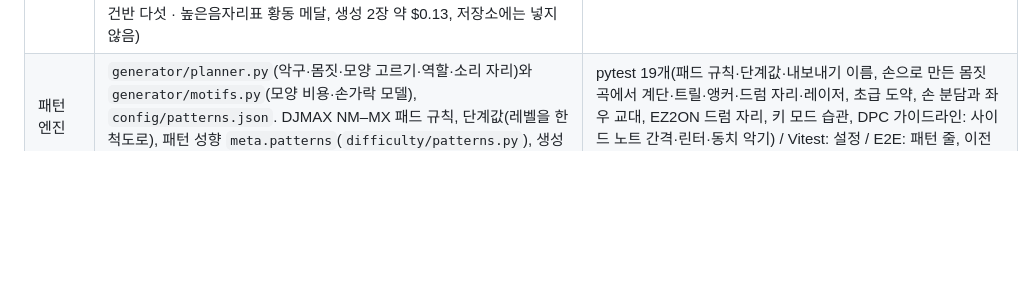
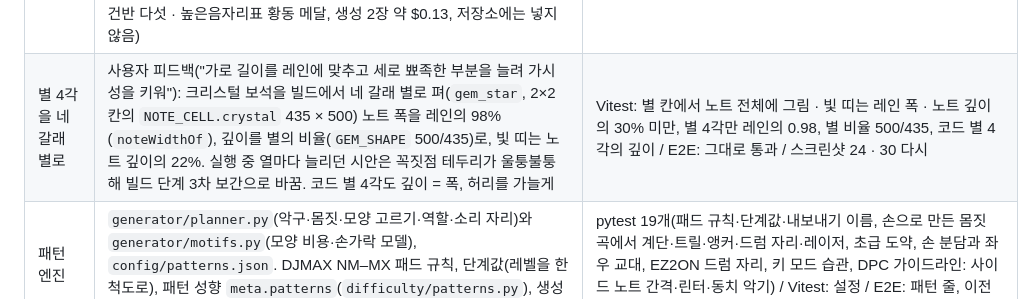
Before and after one commit to DreamChaserDeekay/Generative-Rhythm-Game, a Markdown page: docs/ARCHITECTURE.md, the part around one of its changes. Drawn GitHub-style; blank space fills up the shorter version.

```diff
--- a/docs/ARCHITECTURE.md
+++ b/docs/ARCHITECTURE.md
@@ -252,6 +252,7 @@ Phase 0–4를 완료했다. 분석·생성 알고리즘의 세부와 측정값
 | 기어 불빛 | 기어가 곡에 맞춰 움직임(설정 없음): 판정선 레이저의 흔들림과 지나가는 밝은 점, 마디마다 테두리를 지나가는 빛(FEVER 불빛을 띠로), 기어마다 받침의 부품에 박자에 맞춘 빛(`gearLights.ts`: 마디 · 박자 시계, 차례로 켜짐, 8분음표마다 바뀌는 OLED 막대, FEVER 때만 깜빡이는 경고등). 방향키처럼 부품 안에서 비치는 빛은 받침 그림에서 만든 빛 마스크로 그 부분에서만(`build_gears.py`의 `glow_mask`, `<기어>/glow`). 평면 카메라는 코드 받침이 남긴 부품 자리에(`DeckSpec.marks`), 키보드 코드 받침에 방향키 홈. 번쩍임 줄이기에서는 깜빡임 없이 부드럽게. 플레이 중 비용: 빛 조각의 불투명도와 OLED 막대가 바뀔 때의 작은 캔버스 하나 | Vitest: 박자 시계(마디선 · 마디 사이 · 앞뒤로 이어짐 · 마디 없을 때 120 BPM · FEVER), 차례로 켜짐과 부드러운 차례, OLED 막대가 화면 안 · 꼭대기 표시가 막대 위, 일곱 기어마다 빛이 받침 그림 안 · 밝기 0–1 · 번쩍임 줄이기에서 한 프레임에 크게 뛰지 않음 · 코드 받침에서 부품 자리를 찾음 / 영상 확인: 일곱 기어(SDVX), 계기판 FEVER, 키보드 평면 카메라 / 스크린샷 03–05, 10–11, 15–39 |
 | 트랙 한 가지 · 노트 탭 · 별 4각 · 크게 | 사용자 피드백: 트랙은 기본 하나(`BASE_SKIN`)로, 트랙 스킨 줄(설정 → 기어 · 선곡 Space → 속도·기어)과 다른 스킨 9종 · 모노 · JSON 사용자 스킨(고급 탭의 입력란, `sanitizeSkin`·`skinJson`)을 지움. 설정 → 기어의 색상(색각 보정 팔레트, `palette`·`palette-cb`)도 지워 레인·판정 색은 한 벌(`LANE_COLORS`·`GRADE_COLORS`). 저장값의 `skin`·`customSkin`·`palette`는 불러올 때 버림. 노트 · 사이드 노트 줄을 노트 색 탭으로 옮기고 탭 이름을 노트로(`SettingsTab`의 `notes`). 판정·콤보 글꼴의 트랙 스킨 선택지는 기본. 피아노 노트(코드 그림 · 롱노트 `key` · 그림 3장) 삭제, 피아노 음표 타격은 남김(`build_styles.py`의 `HIT_ONLY`). 별 4각(크리스털 보석)을 더 깊은 노트(`GEM_SHAPE`)에 더 두껍고(`GEM_FULL`) 밝게(`GEM_BRIGHT`), 레인 끝까지 빛 띠(`GEM_BAND`) 위에. 타격 효과 크기에 크게(`LARGE_HIT` 1.4배) | Vitest: 트랙 한 가지 · 레인 색 · 판정선 아래 받침 시작, 저장값에서 스킨 · 팔레트 · 피아노 노트 버림, 고를 수 있는 노트 · 기어 · 타격 효과, 보석의 두께와 빛 띠, 고를 수 있는 타격 효과의 플립북, 크게 유지 / E2E: 노트 탭(노트 · 사이드 노트 · 노트 색, 피아노 없음), 기어 탭에 스킨 · 색상 · 노트 줄 없음, 고급 탭에 사용자 스킨 없음, 선곡 속도·기어에 스킨 줄 없음, 판정·콤보 글꼴 기본, 부위 그림이 깨지거나 없을 때 / 스크린샷 03–05 · 10–11 · 19–39 다시(11-settings-gear · 26-settings-notes · 32-hit-piano는 새 이름), 스킨 스크린샷 15–18 지움 |
 | 효과 온전히 · 입체 노트 · 홀드와 사이드 효과 · 판정선 일렁임 | 사용자 피드백: 타격 효과를 판정선 위에서 지우던 마스크를 없애고 판정선을 칸 가운데로(`build_styles.py`의 `HIT_ROOM` 352px에 그려 `HIT_CELL` 256px로, 매니페스트 `anchorY` 0.5 · `span` 1.375), 파편 · 불똥 · 조각을 사방으로, 메카 용접 불꽃 · LED 그리드도 위아래로. 효과의 레일 클리핑(`sideClips`)을 지워 기어 밖으로도 나감. 판정선 빛의 떨림을 키우고 두께가 일렁이며 밝은 점 둘이 서로 반대쪽으로(`SHINES`). 노트 · 롱노트를 두께 있는 판으로(`slabGeometry`, 깊이 검사 없이 아래층부터), 기본 막대에 광택 · 모서리 빛, 기본 롱노트에 둥근 음영. 롱노트를 누르는 동안 빛과 불꽃이 숨 쉬고 콤보 틱마다 튀어 오르며 작은 타격(`holdTick`), 몸통을 따라 빛줄기(`drawFlows`). 반쪽 덮기 사이드 노트의 띠에 흰 심과 빛살, 반쪽 너비의 타격, 누르는 동안 반쪽 가운데의 빛과 불꽃(`bands`). 피아노 기어는 시안만(그랜드 피아노 흑단 래커 몸체 · 레인마다 흰건반 · 검은건반 다섯 · 높은음자리표 황동 메달, 생성 2장 약 $0.13, 저장소에는 넣지 않음) | Vitest: 입체 노트(윗면과 아래로 어두워지는 옆면 층, 아래층부터, 왼쪽이 밝은 옆면, 옆면은 그림의 가까운 쪽만, 모든 원근 카메라에서 옆면이 보이고 평면 카메라에서는 안 보임), 고를 수 있는 타격 효과의 플립북이 판정선 중심(`anchorY` 0.5)에 칸이 넉넉함(`span` > 1), 매니페스트 `span` 읽기 / E2E: 그대로 통과 / 스크린샷 03–05 · 10–11 · 19–39 다시 |
+| 별 4각을 네 갈래 별로 | 사용자 피드백("가로 길이를 레인에 맞추고 세로 뾰족한 부분을 늘려 가시성을 키워"): 크리스털 보석을 빌드에서 네 갈래 별로 펴(`gem_star`, 2×2 칸의 `NOTE_CELL.crystal` 435 × 500) 노트 폭을 레인의 98%(`noteWidthOf`), 깊이를 별의 비율(`GEM_SHAPE` 500/435)로, 빛 띠는 노트 깊이의 22%. 실행 중 열마다 늘리던 시안은 꼭짓점 테두리가 울퉁불퉁해 빌드 단계 3차 보간으로 바꿈. 코드 별 4각도 깊이 = 폭, 허리를 가늘게 | Vitest: 별 칸에서 노트 전체에 그림 · 빛 띠는 레인 폭 · 노트 깊이의 30% 미만, 별 4각만 레인의 0.98, 별 비율 500/435, 코드 별 4각의 깊이 / E2E: 그대로 통과 / 스크린샷 24 · 30 다시 |
 | 패턴 엔진 | `generator/planner.py`(악구·몸짓·모양 고르기·역할·소리 자리)와 `generator/motifs.py`(모양 비용·손가락 모델), `config/patterns.json`. DJMAX NM–MX 패드 규칙, 단계값(레벨을 한 척도로), 패턴 성향 `meta.patterns`(`difficulty/patterns.py`), 생성 옵션의 "패턴 배치"(이전 방식과 비교) | pytest 19개(패드 규칙·단계값·내보내기 이름, 손으로 만든 몸짓 곡에서 계단·트릴·앵커·드럼 자리·레이저, 초급 도약, 손 분담과 좌우 교대, EZ2ON 드럼 자리, 키 모드 습관, DPC 가이드라인: 사이드 노트 간격·린터·동치 악기) / Vitest: 설정 / E2E: 패턴 줄, 이전 방식 요청 / 측정은 `docs/PATTERN_DESIGN.md` 11·12장 |
 | 구간 엔진 | `analysis/structure.py`(분석기 1.2.1: 마디 자기유사 행렬로 경계·반복 묶음·라벨(프리코러스 포함)·루프 길이·신뢰도), `generator/sections.py`(루프 단위·재료 묶음·구간 설계도·재료마다 노트·합의 채우기·레인 복사), `difficulty/consistency.py`(일관성 지표 `meta.consistency`), `config/patterns.json`의 `sectioned`. 생성기 0.5.0의 기본 엔진, 이전 엔진은 "패턴 배치"에서 비교용으로 고름. 곡 설정의 "구간 편집"(`ui/SectionEditor.tsx`)으로 경계·라벨·묶음을 고치고, 미니맵은 구간을 묶음 색으로 칠함. 측정 스크립트 `server/scripts/measure_consistency.py`, 구조 합성 곡 `synth.make_structured_song`과 검출 잡음 `synth.detection_noise`. 커뮤니티 패턴 가이드(생성기 0.6.0): 기승전결(`sectioned.buildUp`), 억지 연타·축연타(`anchors`), 5K 피벗·재봉틀, 가이드 지표 `difficulty/guides.py`와 `server/scripts/measure_guides.py` | pytest 가이드 7개(후렴으로 시작하는 곡의 구간, 반복이 앞 노트를 지키며 늘기, 곡 앞 상한, 억지 연타·축연타, 피벗·재봉틀 기대 레인, 가이드 지표)와 구간 15개(구조 정답 대비 경계·묶음·라벨, 루프·반복 레인 일치와 이전 엔진 대비, 반복 후렴 = 첫 후렴/거울, 검출 잡음, 레벨 ±1·패드 규칙·소리 있는 곳에만 노트·결정성, 라벨별 밀도 대비, 단위, 레인 엔트로피, 고친 구간, 구간 API) / Vitest 3개(묶음 색·라벨·마디 검사)와 설정 이전(예전 기본 엔진 → 구간 엔진) / E2E: 구간 편집·저장·채보에 반영·되돌리기 / 측정은 `docs/PATTERN_DESIGN.md` 13장 |
 | 설정 화면의 미리듣기 | `audio/songPreview.ts`의 `MenuMusic`이 곡 선택 화면 밖에서 미리듣기를 맡아, 곡 선택 → 설정 → 곡 선택을 오가도 같은 소리가 이어진다. 설정에서는 Web Audio 저역 통과 필터(800Hz)와 게인 0.7로 약 0.3초에 걸쳐 작고 먹먹해지고(처음 먹먹해질 때 미디어 요소를 앱의 AudioContext에 연결), 돌아오면 원래대로. 다른 화면으로 가면 멈추고, 음악 볼륨을 바꾸면 바로 따른다 | Vitest(같은 곡은 이어 재생·다른 곡은 새로·설정 중에 시작한 미리듣기도 먹먹하게) / E2E: 실제 Chromium에서 같은 오디오 요소가 설정 화면 뒤에서 계속 재생되며 필터 차단 주파수·게인이 바뀌었다 돌아오는지, 플레이를 시작하면 멈추는지 |
```
Also changed, not shown: other parts of docs/ARCHITECTURE.md (+1 -1 lines), README.md (+3 -3 lines), docs/TESTING.md (+1 -1 lines), docs/screenshots/24-hit-bubbles.png, docs/screenshots/30-set-crystal.png.
